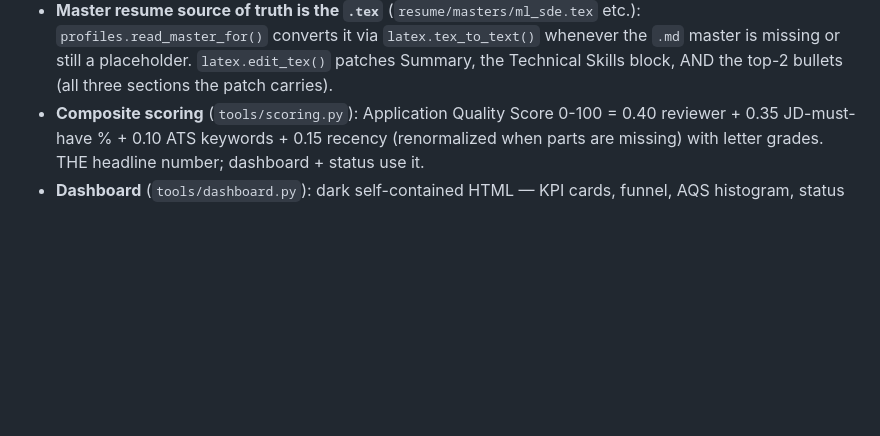
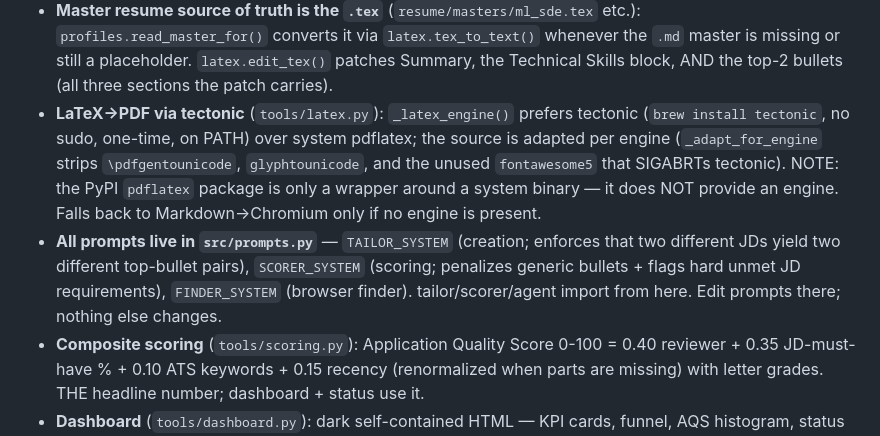
Before and after one commit to devanshugupta/job-application, a Markdown page: CLAUDE.md, the part around the change. Rendered like a GitHub page; blank space fills up the shorter version.

Commit message:
docs: update CLAUDE.md for tectonic rendering + centralized prompts

```diff
--- a/CLAUDE.md
+++ b/CLAUDE.md
@@ -46,6 +46,16 @@ key: judgment calls are written as prompt packets to `data/brain/*.prompt.md`; a
   `profiles.read_master_for()` converts it via `latex.tex_to_text()` whenever the `.md`
   master is missing or still a placeholder. `latex.edit_tex()` patches Summary, the
   Technical Skills block, AND the top-2 bullets (all three sections the patch carries).
+- **LaTeX→PDF via tectonic** (`tools/latex.py`): `_latex_engine()` prefers tectonic
+  (`brew install tectonic`, no sudo, one-time, on PATH) over system pdflatex; the source
+  is adapted per engine (`_adapt_for_engine` strips `\pdfgentounicode`, `glyphtounicode`,
+  and the unused `fontawesome5` that SIGABRTs tectonic). NOTE: the PyPI `pdflatex` package
+  is only a wrapper around a system binary — it does NOT provide an engine. Falls back to
+  Markdown→Chromium only if no engine is present.
+- **All prompts live in `src/prompts.py`** — `TAILOR_SYSTEM` (creation; enforces that two
+  different JDs yield two different top-bullet pairs), `SCORER_SYSTEM` (scoring; penalizes
+  generic bullets + flags hard unmet JD requirements), `FINDER_SYSTEM` (browser finder).
+  tailor/scorer/agent import from here. Edit prompts there; nothing else changes.
 - **Composite scoring** (`tools/scoring.py`): Application Quality Score 0-100 =
   0.40 reviewer + 0.35 JD-must-have % + 0.10 ATS keywords + 0.15 recency (renormalized
   when parts are missing) with letter grades. THE headline number; dashboard + status use it.
```
